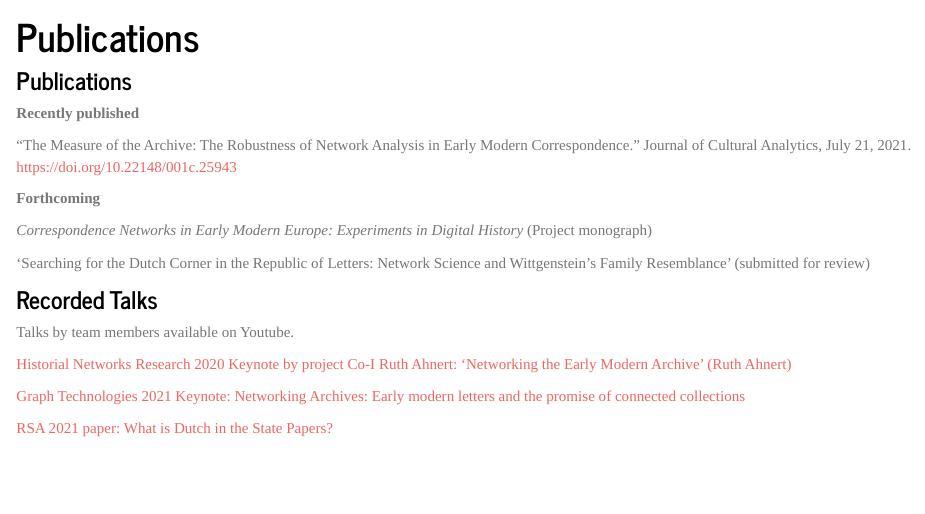
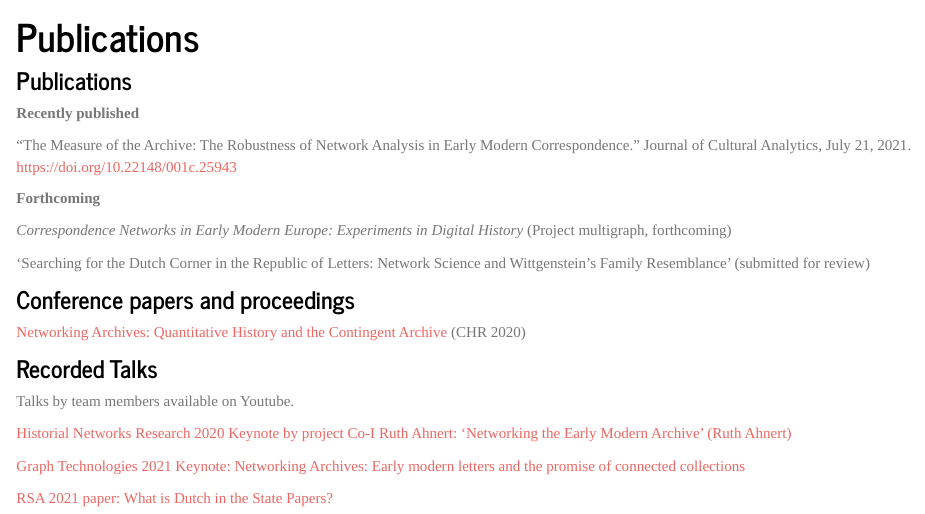
Before and after one commit to networkingarchives/networkingarchives.github.io, an R Markdown document (publications.Rmd): the page in a window 1100 px wide, from 140 px down. Rendered offline with R 4.5, knitr and Pandoc, with nearby package versions.

Commit message:
Updated pubs

```diff
--- a/publications.Rmd
+++ b/publications.Rmd
@@ -3,19 +3,23 @@ title: "Publications"
 ---
 
 ### Publications
+
 **Recently published**
 
-"The Measure of the Archive: The Robustness of Network Analysis in Early Modern Correspondence.” Journal of Cultural Analytics, July 21, 2021. https://doi.org/10.22148/001c.25943
+"The Measure of the Archive: The Robustness of Network Analysis in Early Modern Correspondence." Journal of Cultural Analytics, July 21, 2021. <https://doi.org/10.22148/001c.25943>
 
 **Forthcoming**
 
-*Correspondence Networks in Early Modern Europe: Experiments in Digital History* (Project monograph)
+*Correspondence Networks in Early Modern Europe: Experiments in Digital History* (Project multigraph, forthcoming)
 
-'Searching for the Dutch Corner in the Republic of Letters: Network Science and Wittgenstein’s Family Resemblance' (submitted for review)
+'Searching for the Dutch Corner in the Republic of Letters: Network Science and Wittgenstein's Family Resemblance' (submitted for review)
 
+### Conference papers and proceedings
 
+[Networking Archives: Quantitative History and the Contingent Archive](http://ceur-ws.org/Vol-2723/short21.pdf) (CHR 2020)
 
 ### Recorded Talks
+
 Talks by team members available on Youtube.
 
 [Historial Networks Research 2020 Keynote by project Co-I Ruth Ahnert: 'Networking the Early Modern Archive' (Ruth Ahnert)](https://youtu.be/Xu8kAFe2fJg)
```
